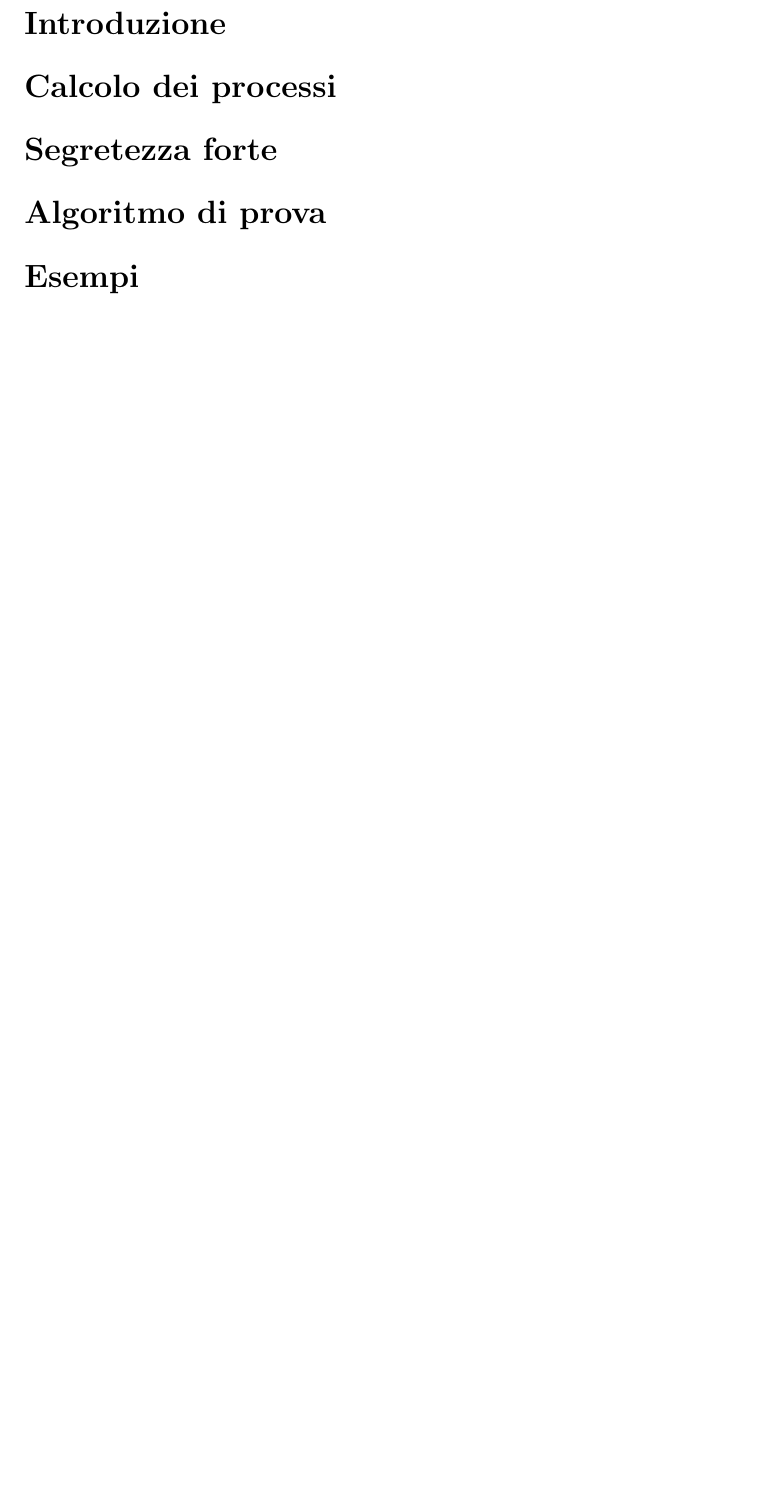
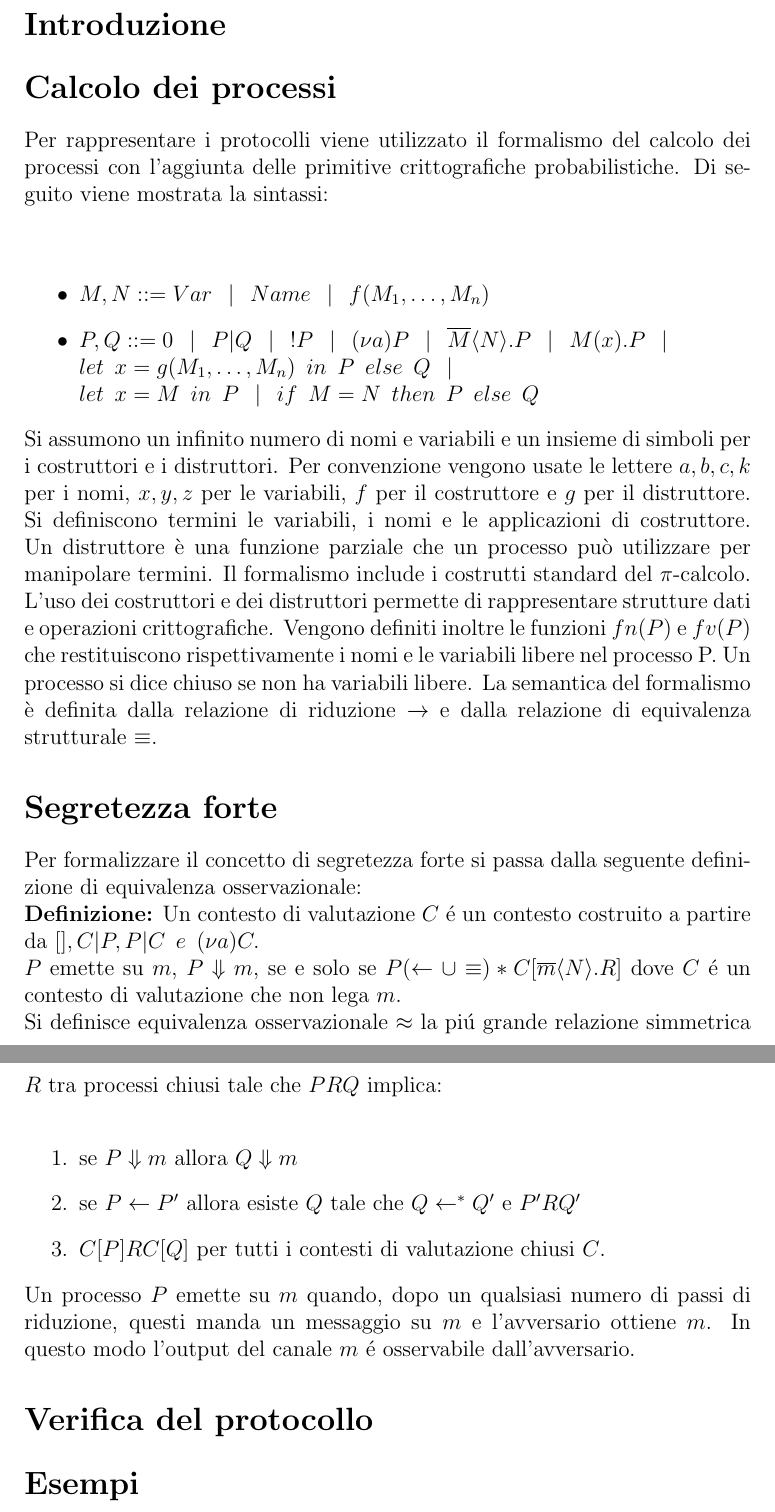
Before and after one commit to GianlucaLutero/ProgettoCrittografia, a LaTeX document (Relazione/RelazioneProverif.tex): part of page 3 of 3 before the commit and two parts of pages 3 and 4 of 4 after it, the two joined at a grey line, cut so that both start at the same text, the shorter picture padded with empty space. Compiled offline with pdfLaTeX.

Commit message:
- Bozza sezione process calculi - Inizio parte segretezza forte

```diff
--- a/Relazione/RelazioneProverif.tex
+++ b/Relazione/RelazioneProverif.tex
@@ -16,9 +16,28 @@
 \section*{Introduzione}
 \section*{Calcolo dei processi}
 % Descrivere brevemente sintassi e semantica del calcolo dei processi
+Per rappresentare i protocolli viene utilizzato il formalismo del calcolo dei processi con l'aggiunta delle primitive crittografiche probabilistiche. Di seguito viene mostrata la sintassi:\\
+\\
+\begin{itemize}
+    \item $M, N ::= Var \hspace{3mm}|\hspace{3mm} Name \hspace{3mm}|\hspace{3mm} f(M_1, \dots ,M_n)$
+
+    \item $P,Q ::= 0 \hspace{3mm}|\hspace{3mm} P|Q \hspace{3mm}|\hspace{3mm} !P \hspace{3mm}|\hspace{3mm} (\nu a)P \hspace{3mm}|\hspace{3mm} \overline{M} \langle N \rangle .P \hspace{3mm}|\hspace{3mm} M(x).P \hspace{3mm}|\hspace{3mm}\\let\hspace{2mm}x = g(M_1, \dots,M_n)\hspace{2mm} in\hspace{2mm}P\hspace{2mm} else\hspace{2mm} Q \hspace{3mm}| \\ let \hspace{2mm}x=M\hspace{2mm}in\hspace{2mm}P\hspace{3mm}|\hspace{3mm}if\hspace{2mm}M=N\hspace{2mm}then\hspace{2mm}P\hspace{2mm}else\hspace{2mm}Q$
+\end{itemize}
+Si assumono un infinito numero di nomi e variabili e un insieme di simboli per i costruttori e i distruttori. Per convenzione vengono usate le lettere $a, b, c, k$ per i nomi, $x, y, z$ per le variabili, $f$ per il costruttore e $g$ per il distruttore. Si definiscono termini le variabili, i nomi e le applicazioni di costruttore. Un distruttore è una funzione parziale che un processo può utilizzare per manipolare termini. Il formalismo include i costrutti standard del $\pi$-calcolo.\\
+L'uso dei costruttori e dei distruttori permette di rappresentare strutture dati e operazioni crittografiche. Vengono definiti inoltre le funzioni $fn(P)$ e $fv(P)$ che restituiscono rispettivamente i nomi e le variabili libere nel processo P. Un processo si dice chiuso se non ha variabili libere. La semantica del formalismo è definita dalla relazione di riduzione $ \xrightarrow{} $ e dalla relazione di equivalenza strutturale $ \equiv$.
 \section*{Segretezza forte}
 % Definizioni
-\section*{Algoritmo di prova}
+Per formalizzare il concetto di segretezza forte si passa dalla seguente definizione di equivalenza osservazionale:\\
+\textbf{Definizione:}  Un contesto di valutazione $C$ é un contesto costruito a partire da $[], C | P, P|C \hspace{2mm}e\hspace{2mm} (\nu a)C.$\\
+$P$ emette su $m$, $P \Downarrow m$, se e solo se $P (\leftarrow \cup \equiv)* C[\overline{m}\langle N \rangle.R]$ dove $C$ é un contesto di valutazione che non lega $m$.\\
+Si definisce equivalenza osservazionale $\approx$ la piú grande relazione simmetrica $R$ tra processi chiusi tale che $PRQ$ implica:\\
+\begin{enumerate}
+    \item se $P \Downarrow m$ allora $Q \Downarrow m$
+    \item se $P \leftarrow P'$ allora esiste $Q$ tale che $Q \leftarrow^* Q'$ e $P'RQ'$
+    \item $C[P]RC[Q]$ per tutti i contesti di valutazione chiusi $C$.
+\end{enumerate}
+Un processo $P$ emette su $m$ quando, dopo un qualsiasi numero di passi di riduzione, questi manda un messaggio su $m$ e l'avversario ottiene $m$. In questo modo l'output del canale $m$ é osservabile dall'avversario.
+\section*{Verifica del protocollo}
 \section*{Esempi}
 % Mostra gli esempi dell'articolo attraverso proverif
 \end{document}
```
Also changed, not shown: README.md.
